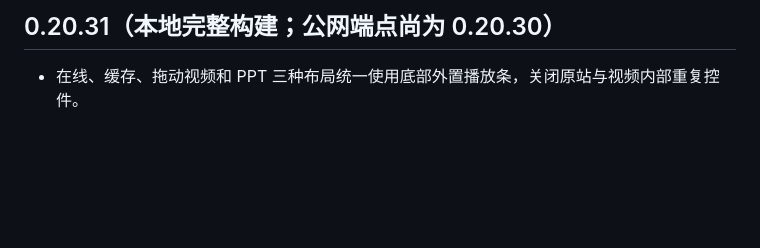
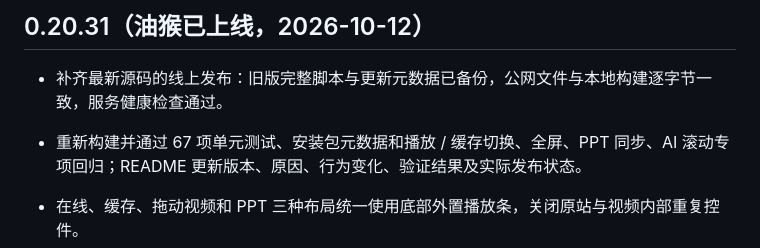
Before and after one commit to FILAgiao/zhiyun-subtitles, a Markdown page: CHANGELOG.md, the part around the change. Rendered like a GitHub page; blank space fills up the shorter version.

```diff
--- a/CHANGELOG.md
+++ b/CHANGELOG.md
@@ -1,4 +1,7 @@
-## 0.20.31（本地完整构建；公网端点尚为 0.20.30）
+## 0.20.31（油猴已上线，2026-10-12）
+
+- 补齐最新源码的线上发布：旧版完整脚本与更新元数据已备份，公网文件与本地构建逐字节一致，服务健康检查通过。
+- 重新构建并通过 67 项单元测试、安装包元数据和播放 / 缓存切换、全屏、PPT 同步、AI 滚动专项回归；README 更新版本、原因、行为变化、验证结果及实际发布状态。
 
 - 在线、缓存、拖动视频和 PPT 三种布局统一使用底部外置播放条，关闭原站与视频内部重复控件。
 - 快速选页抽屉按内容高度和原图比例适配；仅加载可视区域附近缩略图，切课清理旧资源。
```
Also changed, not shown: README.md (+11 -3 lines), ai-integrated-preview.png, learning-preview.png, ppt-independent-sync-preview.png, ppt-thumbnails-preview.png, settings-preview.png, 1 other file.
